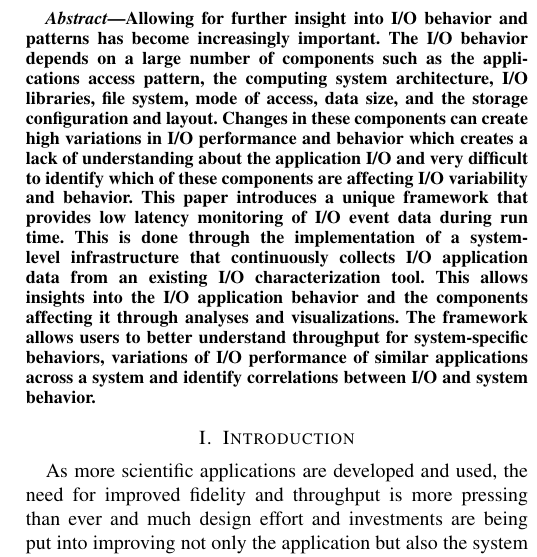
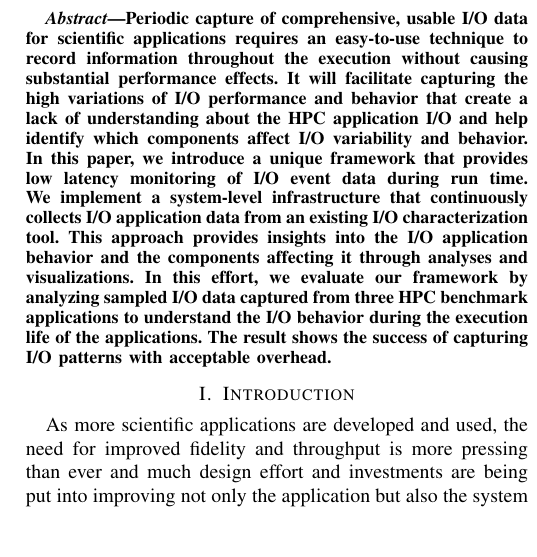
Before and after one commit to Snell1224/Darshan-Connector-Paper, a LaTeX paper (Darshan-LDMS.tex, which reads abstract.tex): part of one column of page 1 of 9, cut at the place of the change, the shorter picture padded with empty space. Compiled offline with pdfLaTeX; a missing font is replaced by an installed copy or a similar font; a LaTeX package or settings file that is missing is left out.

Commit message:
Changes to the abstract

```diff
--- a/abstract.tex
+++ b/abstract.tex
@@ -1,7 +1,8 @@
 \begin{abstract}
-Allowing for further insight into I/O behavior and patterns has become increasingly important. The I/O behavior depends on a large number of components such as the applications access pattern, the computing system architecture, I/O libraries, file system, mode of access, data size, and the storage configuration and layout. Changes in these components can create high variations in I/O performance and behavior which creates a lack of understanding about the application I/O and very difficult to identify which of these components are affecting I/O variability and behavior.
-%and most of the time strong correlations of I/O analyses across different applications are required to identify a possible solution.
-This paper introduces a unique framework that provides low latency monitoring of I/O event data during run time. This is done through the implementation of a system-level infrastructure that continuously collects I/O application data from an existing I/O characterization tool. This allows insights into the I/O application behavior and the components affecting it through analyses and visualizations.
-The framework allows users to better understand throughput for system-specific behaviors, variations of I/O performance of similar applications across a system and identify correlations between I/O and system behavior.
-%This paper demonstrates the implementation and design of this framework and how it can be used on various HPC applications.
+%Allowing for further insight into I/O behavior and patterns has become increasingly important. The I/O behavior depends on a large number of components such as the applications access pattern, the computing system architecture, I/O libraries, file system, mode of access, data size, and the storage configuration and layout. Changes in these components can create high variations in I/O performance and behavior which creates a lack of understanding about the application I/O and very difficult to identify which of these components are affecting I/O variability and behavior.
+%%and most of the time strong correlations of I/O analyses across different applications are required to identify a possible solution.
+%This paper introduces a unique framework that provides low latency monitoring of I/O event data during run time. This is done through the implementation of a system-level infrastructure that continuously collects I/O application data from an existing I/O characterization tool. This allows insights into the I/O application behavior and the components affecting it through analyses and visualizations.
+%The framework allows users to better understand throughput for system-specific behaviors, variations of I/O performance of similar applications across a system and identify correlations between I/O and system behavior.
+%%This paper demonstrates the implementation and design of this framework and how it can be used on various HPC applications.
+Periodic capture of comprehensive, usable I/O data for scientific applications requires an easy-to-use technique to record information throughout the execution without causing substantial performance effects. It will facilitate capturing the high variations of I/O performance and behavior that create a lack of understanding about the HPC application I/O and help identify which components affect I/O variability and behavior. In this paper, we introduce a unique framework that provides low latency monitoring of I/O event data during run time. We implement a system-level infrastructure that continuously collects I/O application data from an existing I/O characterization tool. This approach provides insights into the I/O application behavior and the components affecting it through analyses and visualizations. In this effort, we evaluate our framework by analyzing sampled I/O data captured from three HPC benchmark applications to understand the I/O behavior during the execution life of the applications. The result shows the success of capturing I/O patterns with acceptable overhead.
 \end{abstract}
```
Also changed, not shown: Darshan-LDMS.pdf, 1 other file.
